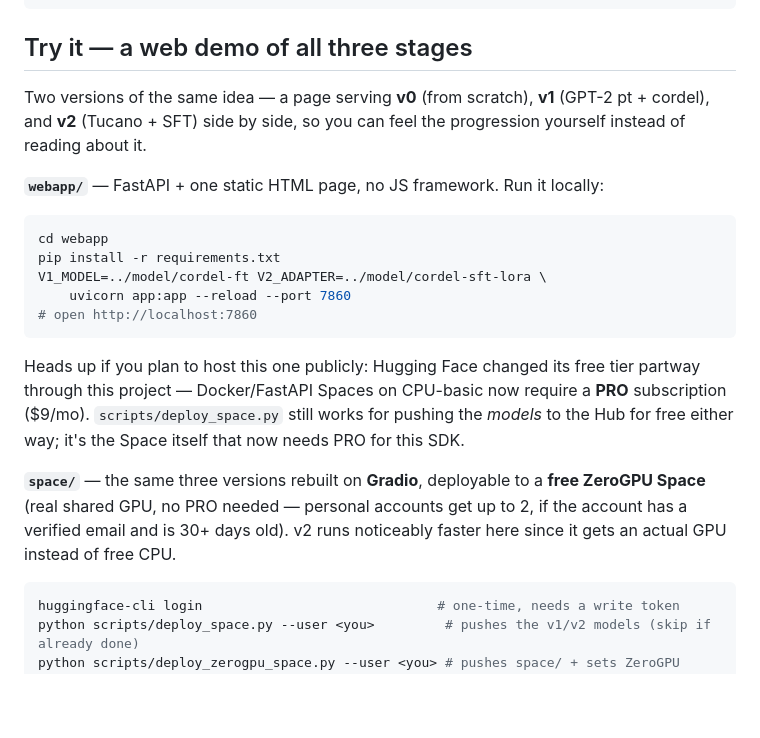
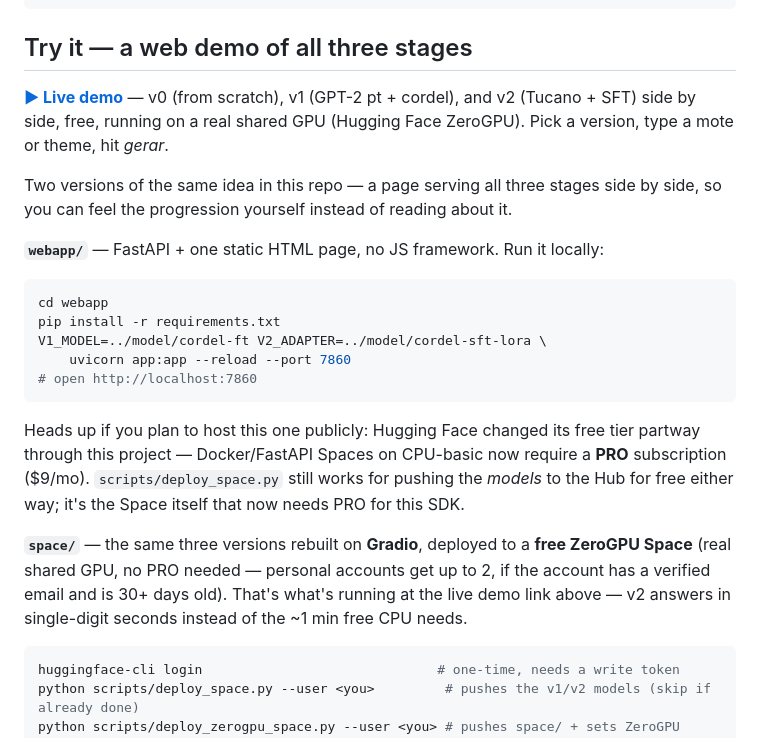
Before and after one commit to bsana1/arrodeio-llm, a Markdown page: README.md, the part around the change. Drawn GitHub-style; blank space fills up the shorter version.

Commit message:
README: link the live ZeroGPU demo — it's up and working
https://huggingface.co/spaces/bsana1/arrodeio-llm-gradio is running, all
three versions confirmed via the actual UI (v2's real-GPU path included,
which couldn't be tested locally on this Mac).

Co-Authored-By: Claude Sonnet 5 <noreply@anthropic.com>

````diff
--- a/README.md
+++ b/README.md
@@ -168,9 +168,14 @@ python scripts/best_of_n.py "Faça uma estrofe sobre a lua" -n 6 --model gpt2-ft
 
 ## Try it — a web demo of all three stages
 
-Two versions of the same idea — a page serving **v0** (from scratch), **v1**
-(GPT-2 pt + cordel), and **v2** (Tucano + SFT) side by side, so you can feel
-the progression yourself instead of reading about it.
+**[▶ Live demo](https://huggingface.co/spaces/bsana1/arrodeio-llm-gradio)** —
+v0 (from scratch), v1 (GPT-2 pt + cordel), and v2 (Tucano + SFT) side by side,
+free, running on a real shared GPU (Hugging Face ZeroGPU). Pick a version,
+type a mote or theme, hit *gerar*.
+
+Two versions of the same idea in this repo — a page serving all three stages
+side by side, so you can feel the progression yourself instead of reading
+about it.
 
 **`webapp/`** — FastAPI + one static HTML page, no JS framework. Run it
 locally:
@@ -189,10 +194,11 @@ require a **PRO** subscription ($9/mo). `scripts/deploy_space.py` still works
 for pushing the *models* to the Hub for free either way; it's the Space itself
 that now needs PRO for this SDK.
 
-**`space/`** — the same three versions rebuilt on **Gradio**, deployable to a
+**`space/`** — the same three versions rebuilt on **Gradio**, deployed to a
 **free ZeroGPU Space** (real shared GPU, no PRO needed — personal accounts get
-up to 2, if the account has a verified email and is 30+ days old). v2 runs
-noticeably faster here since it gets an actual GPU instead of free CPU.
+up to 2, if the account has a verified email and is 30+ days old). That's
+what's running at the live demo link above — v2 answers in single-digit
+seconds instead of the ~1 min free CPU needs.
 
 ```bash
 huggingface-cli login                              # one-time, needs a write token
````
